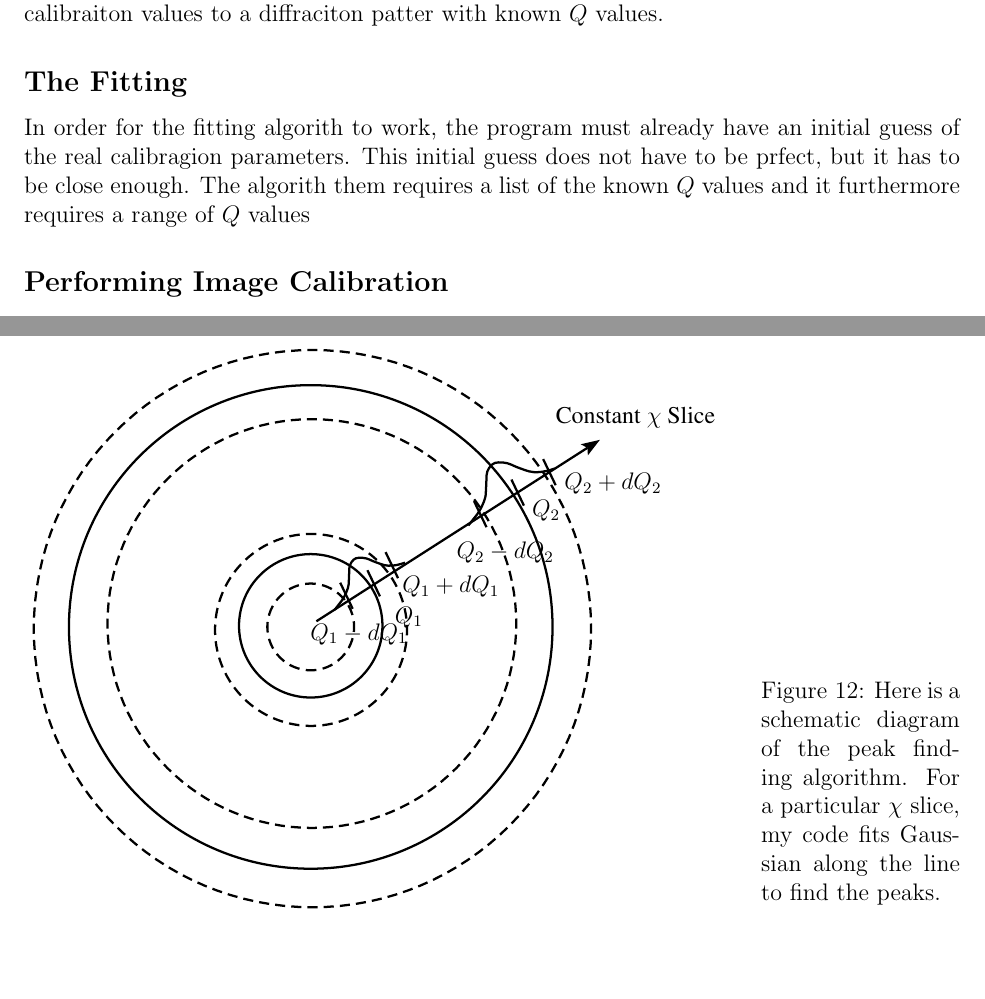
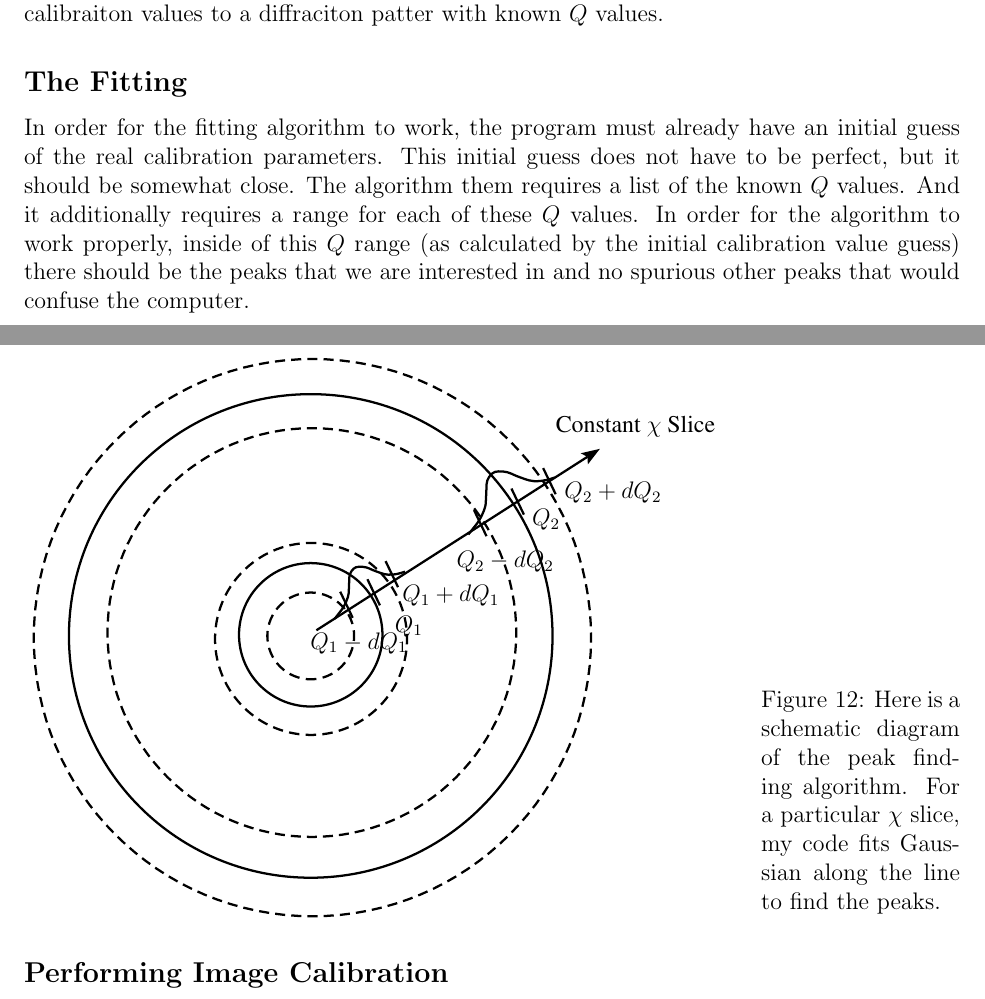
Before and after one commit to joshualande/AreaDiffractionMachine, a LaTeX document (manual/AreaDiffractionMachineManual.tex, which reads manual/calibration.tex): two parts of pages 16 and 17 of 33 before the commit and two parts of pages 16 and 17 of 34 after it, joined at a grey line, cut so that both start at the same text, the shorter picture padded with empty space. Compiled offline with LaTeX, dvips and Ghostscript.

Commit message:
Josh addded some work to the manual dealing with image calibration. The section on calibration is still very rough.

```diff
--- a/manual/calibration.tex
+++ b/manual/calibration.tex
@@ -73,9 +73,7 @@ diffraciton patter with known $Q$ values.
 
 \subsection{The Fitting}
 
-In order for the fitting algorith to work, the program must already have an initial guess of the real calibragion parameters. This initial guess does not have to be prfect, but it has to be close enough. The algorith them requires a list of the known $Q$ values and it furthermore requires a range of $Q$ values
-
-
+In order for the fitting algorithm to work, the program must already have an initial guess of the real calibration parameters. This initial guess does not have to be perfect, but it should be somewhat close. The algorithm them requires a list of the known $Q$ values. And it additionally requires a range for each of these $Q$ values. In order for the algorithm to work properly, inside of this $Q$ range (as calculated by the initial calibration value guess) there should be the peaks that we are interested in and no spurious other peaks that would confuse the computer.
 
 
 
```
